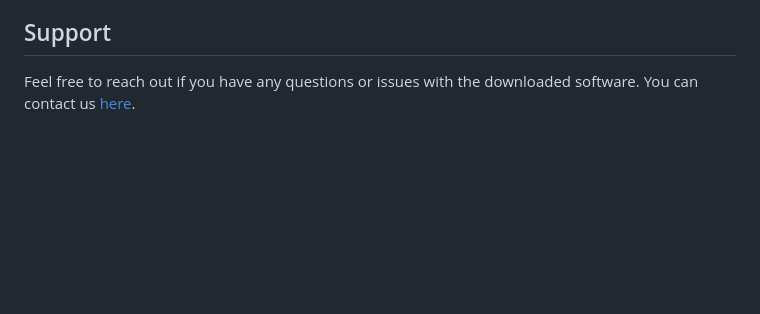
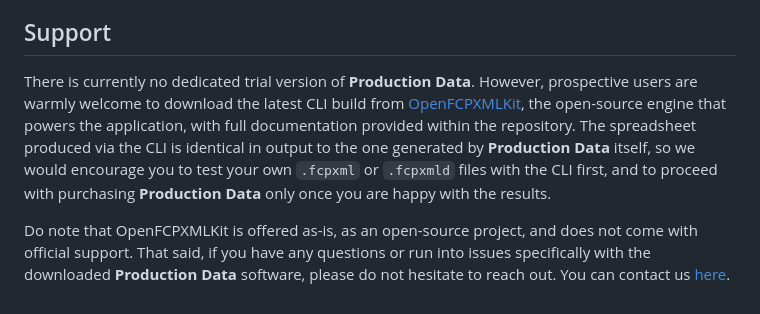
Before and after one commit to TheAcharya/ProductionData-Website, a Markdown page: docs/README.md, the part around the change. Drawn GitHub-style; blank space fills up the shorter version.

```diff
--- a/docs/README.md
+++ b/docs/README.md
@@ -105,4 +105,6 @@ Runs only on Apple silicon Macs
 
 ## Support
 
-Feel free to reach out if you have any questions or issues with the downloaded software. You can contact us [here](https://tech.theacharya.co).
+There is currently no dedicated trial version of **Production Data**. However, prospective users are warmly welcome to download the latest CLI build from [OpenFCPXMLKit](https://github.com/TheAcharya/OpenFCPXMLKit), the open-source engine that powers the application, with full documentation provided within the repository. The spreadsheet produced via the CLI is identical in output to the one generated by **Production Data** itself, so we would encourage you to test your own `.fcpxml` or `.fcpxmld` files with the CLI first, and to proceed with purchasing **Production Data** only once you are happy with the results.
+
+Do note that OpenFCPXMLKit is offered as-is, as an open-source project, and does not come with official support. That said, if you have any questions or run into issues specifically with the downloaded **Production Data** software, please do not hesitate to reach out. You can contact us [here](https://tech.theacharya.co).
```
